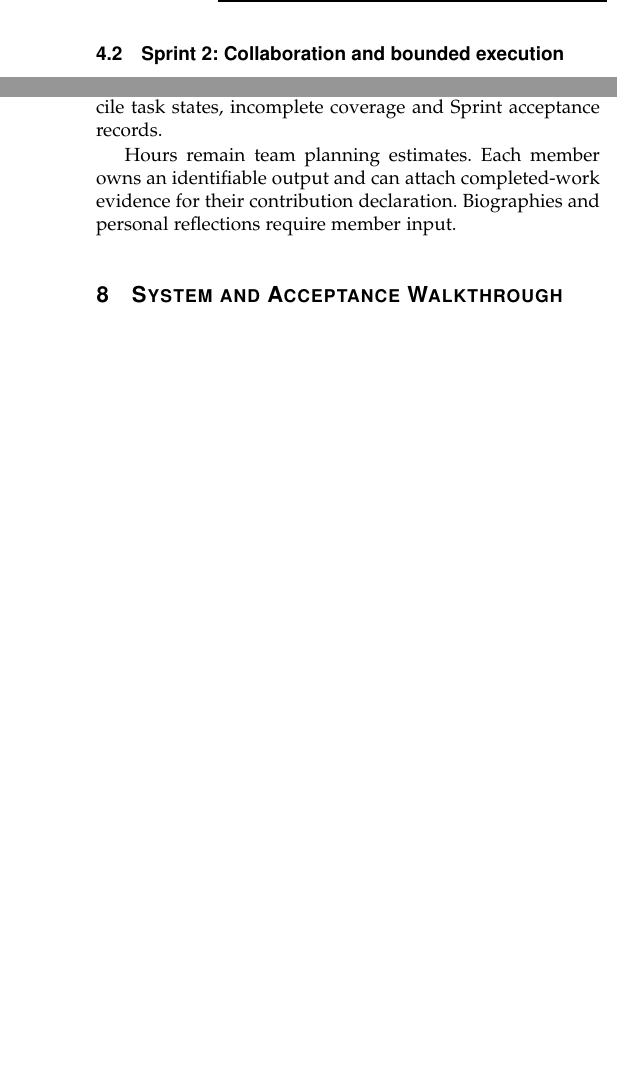
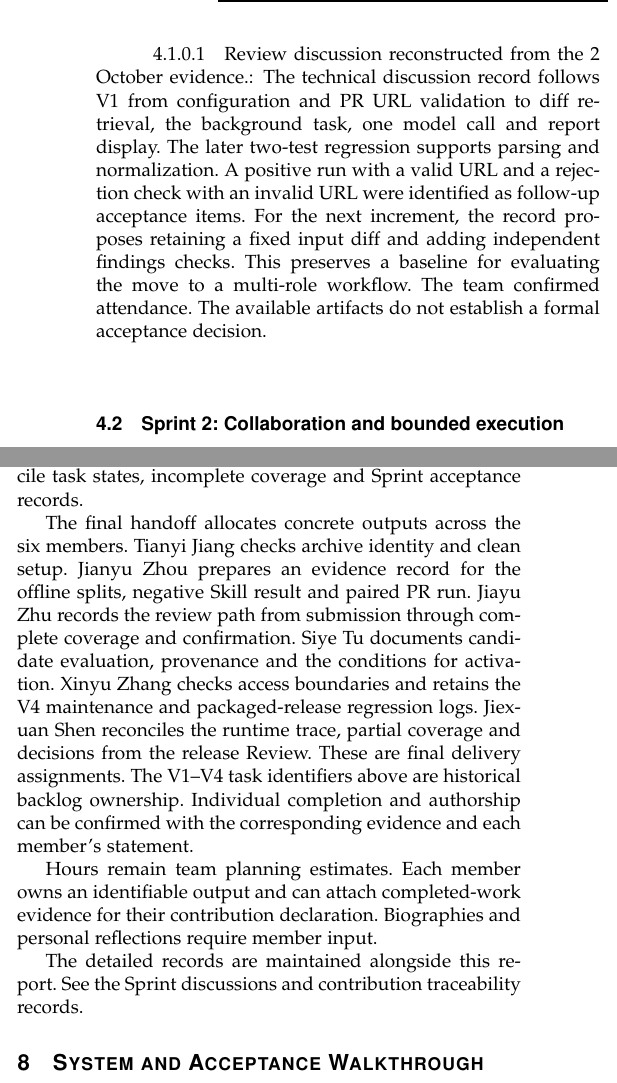
Before and after one commit to Theo-sssssss/CS5351-Project, a LaTeX paper (docs/final-submission/EvoAgent-Report.tex): two parts of the columns of pages 3 and 5 of 12 before the commit and two parts of the columns of pages 3 and 5 of 13 after it, joined at a grey line, cut at the place of the change, the shorter picture padded with empty space. Compiled offline with pdfLaTeX.

Commit message:
Sync Sprint discussions and contributor deliverables into the report

```diff
--- a/docs/final-submission/EvoAgent-Report.tex
+++ b/docs/final-submission/EvoAgent-Report.tex
@@ -68,8 +68,12 @@ Sprint 1 focused on the single-call path from a pull request to a saved review r
 
 The technical review of this increment emphasizes the seams between the service, the provider and the report. A small system could make these boundaries inspectable before the role workflow complicated execution. The documented improvement for subsequent work was to keep the visible output contract while adding specialist proposals, independent Critic checks and report evidence. We retained V1 as an implementation baseline. Results from an experiment using a different legacy path are identified separately in the Evaluation section.
 
+\paragraph{Review discussion reconstructed from the 2 October evidence.}
+The technical discussion record follows V1 from configuration and PR URL validation to diff retrieval, the background task, one model call and report display. The later two-test regression supports parsing and normalization. A positive run with a valid URL and a rejection check with an invalid URL were identified as follow-up acceptance items. For the next increment, the record proposes retaining a fixed input diff and adding independent findings checks. This preserves a baseline for evaluating the move to a multi-role workflow. The team confirmed attendance. The available artifacts do not establish a formal acceptance decision.
+
 \subsection{Sprint 2: Collaboration and bounded execution}
 V2 introduced fixed role collaboration, path and added-line checks, role-level accounting, and a view of delivery state [9]. Its backlog and source were uploaded on 18 October. The 6 November Review record can therefore discuss V2 as repository evidence. V3 source was uploaded on 7 November, within the Sprint period ending on 8 November. We record V3 as Sprint-end follow-up. The upload date alone gives no basis for stating that V3 was demonstrated at the preceding Review.
 
 V3 developed the transition from a fixed workflow to bounded tool inspection, budget checks, checkpoints and cancellation [10]. It also strengthened the rule that final synthesis must preserve findings already checked by the Critic. The retrospective technical account identifies the additional model calls, state transitions and provider failures introduced by collaboration. A later regression evaluation recorded 33 passing tests for the local V2 snapshot and 54 for V3. Those runs document later verification. They do not serve as sign-offs for the 6 November meeting.
 
+\paragraph{Review discussion reconstructed from the 6 November evidence.}
@@ -138,7 +147,11 @@ The contribution record uses the four repository backlogs as evidence of assigne
 \par \textbf{Xinyu Zhang}. V1: Configuration and webhook deduplication (SB-01, SB-07). V2: Frontend and comparison entry (SB10--SB11). V3: Repair-policy and patch work packages (10--12). V4: Tenant isolation and tool permissions (T10--T12). V5 and final delivery assignment: Own packaged regression and access-control verification. Preserve before/after logs and rejected actions.
 \par \textbf{Jiexuan Shen}. V1: Asynchronous task lifecycle (SB-06). V2: Workflow design (SB01, SB03, SB05). V3: Verification gate and reporting (13--15). V4: Task budgets, checkpoints and cancellation (T13--T15). V5 and final delivery assignment: Own final runtime and process evidence. Reconcile task states, incomplete coverage and Sprint acceptance records.
 
+The final handoff allocates concrete outputs across the six members. Tianyi Jiang checks archive identity and clean setup. Jianyu Zhou prepares an evidence record for the offline splits, negative Skill result and paired PR run. Jiayu Zhu records the review path from submission through complete coverage and confirmation. Siye Tu documents candidate evaluation, provenance and the conditions for activation. Xinyu Zhang checks access boundaries and retains the V4 maintenance and packaged-release regression logs. Jiexuan Shen reconciles the runtime trace, partial coverage and decisions from the release Review. These are final delivery assignments. The V1--V4 task identifiers above are historical backlog ownership. Individual completion and authorship can be confirmed with the corresponding evidence and each member's statement.
+
 Hours remain team planning estimates. Each member owns an identifiable output and can attach completed-work evidence for their contribution declaration. Biographies and personal reflections require member input.
+
+The detailed records are maintained alongside this report. See the \href{https://github.com/Theo-sssssss/CS5351-Project/tree/6d5354a55d89e5d0cda04429d8007028f9ced160/docs/final-submission/process}{Sprint discussions and contribution traceability records}.
 
 \section{System and Acceptance Walkthrough}
 \subsection{From a pull request to a report}
```
Also changed, not shown: docs/final-submission/EvoAgent-Report.pdf, docs/final-submission/EvoAgent-Report.tex (7 more changed lines).
